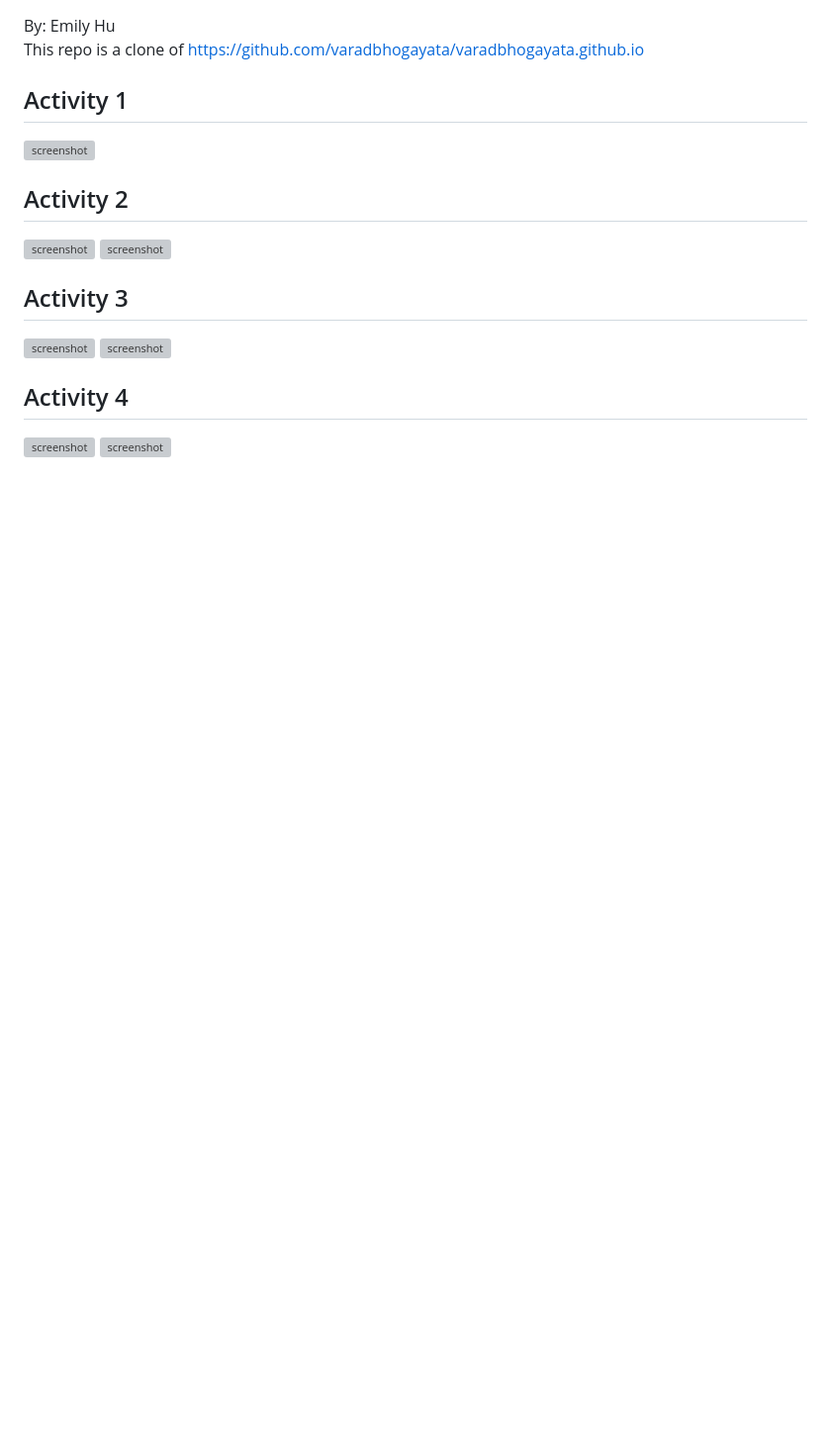
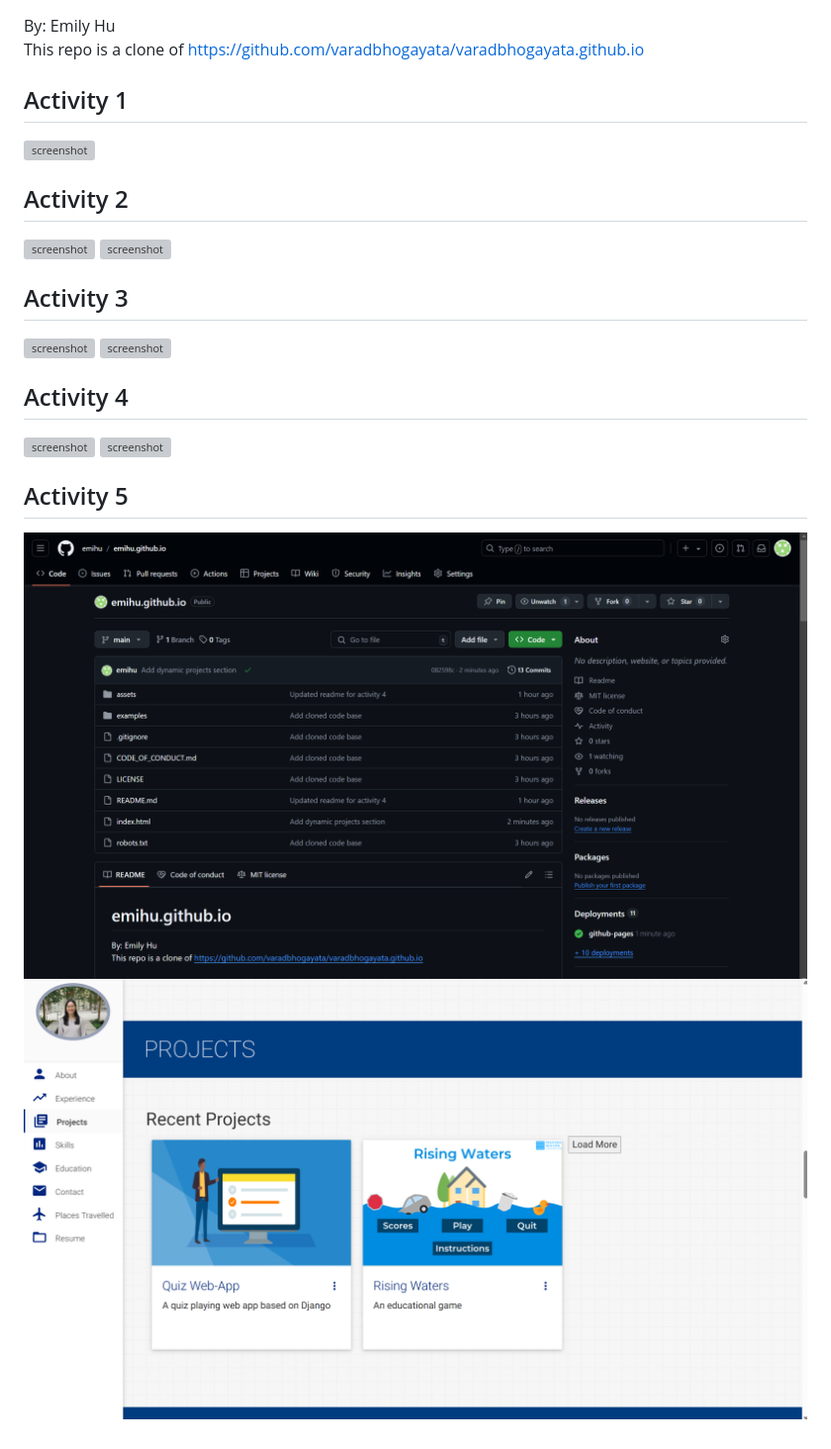
Before and after one commit to emihu/oldemihu.github.io, a Markdown page: README.md, the part around the change. Shown: that part at 99% size. Drawn GitHub-style; pictures changed too: assets/img/readme-screenshot8.png (added), assets/img/readme-screenshot9.png (added); blank space fills up the shorter version; grey boxes are pictures that could not be loaded.

Commit message:
Update readme for activity 5

```diff
--- a/README.md
+++ b/README.md
@@ -22,3 +22,8 @@ https://github.com/varadbhogayata/varadbhogayata.github.io
 
 ![screenshot](assets/img/readme-screenshot6.png)
 ![screenshot](assets/img/readme-screenshot7.png)
+
+## Activity 5
+
+![screenshot](assets/img/readme-screenshot8.png)
+![screenshot](assets/img/readme-screenshot9.png)
```
